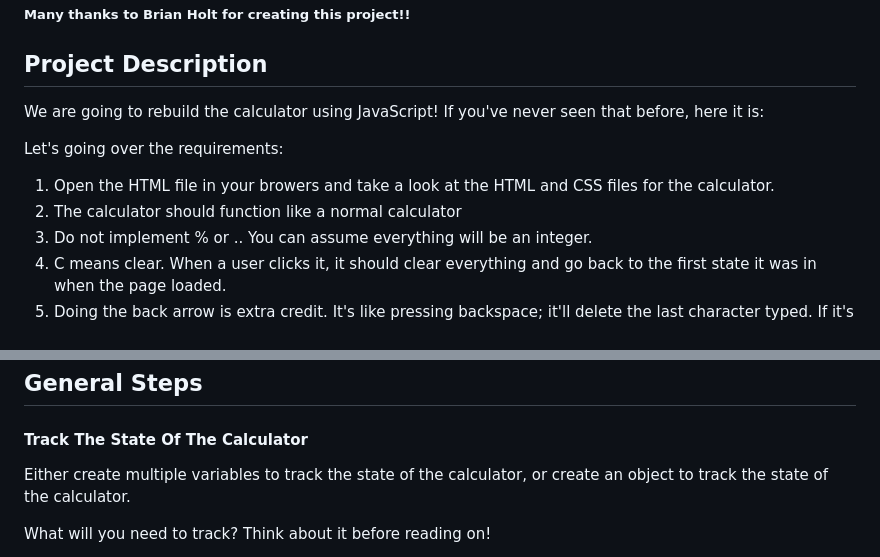
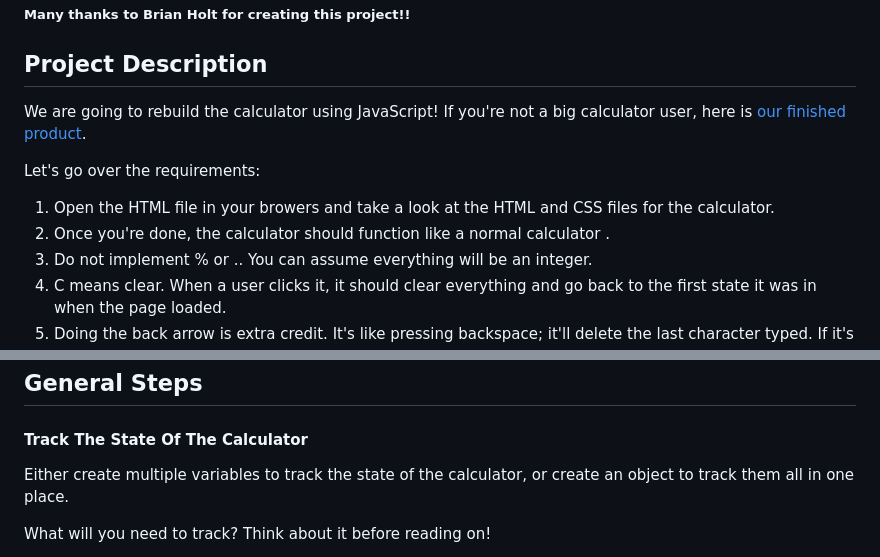
Before and after one commit to tay-chi/calculator-project, a Markdown page: README.md, 2 parts joined by grey strips. Rendered like a GitHub page.

Commit message:
Rewords for clarity and fixes a misleading typo.

```diff
--- a/README.md
+++ b/README.md
@@ -4,12 +4,12 @@
 
 ## Project Description
 
-We are going to rebuild the calculator using JavaScript! If you've never seen that before, here it is:
+We are going to rebuild the calculator using JavaScript! If you're not a big calculator user, here is [our finished product](https://ac-calculator-solution.surge.sh/).
 
-Let's going over the requirements:
+Let's go over the requirements:
 
 1. Open the HTML file in your browers and take a look at the HTML and CSS files for the calculator.
-2. The calculator should function like a normal calculator
+2. Once you're done, the calculator should function like a normal calculator .
 3. Do not implement % or .. You can assume everything will be an integer.
 4. C means clear. When a user clicks it, it should clear everything and go back to the first state it was in when the page loaded.
 5. Doing the back arrow is extra credit. It's like pressing backspace; it'll delete the last character typed. If it's clicked when there's only one digit, it sets the current number to be 0.
@@ -41,7 +41,7 @@ You can see [a deployed version of the app here](https://ac-calculator-solution.
 
 #### Track The State Of The Calculator
 
-Either create multiple variables to track the state of the calculator, or create an object to track the state of the calculator.
+Either create multiple variables to track the state of the calculator, or create an object to track them all in one place.
 
 What will you need to track? Think about it before reading on!
 
```
Also changed, not shown: other parts of README.md (+1 -1 lines).
